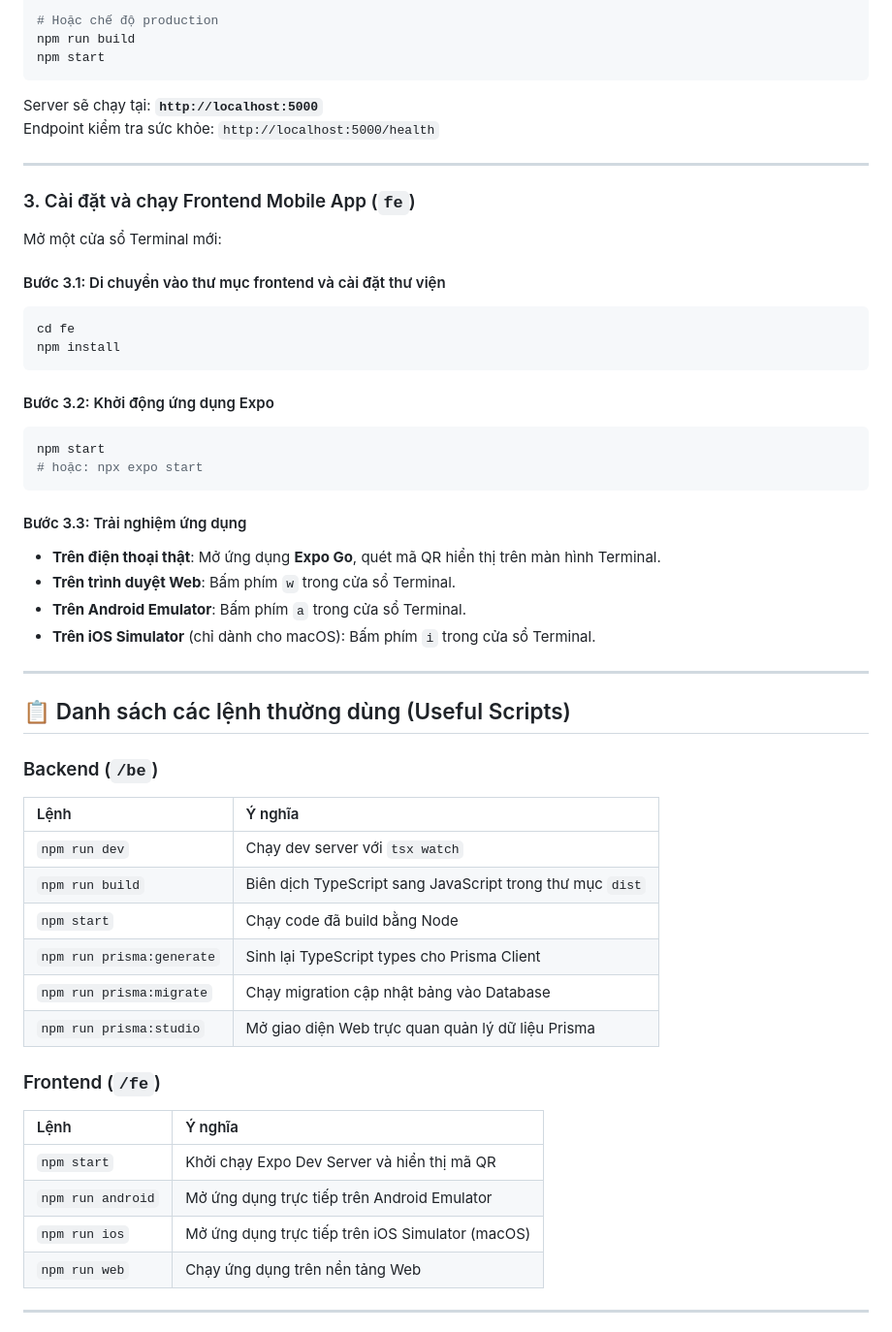
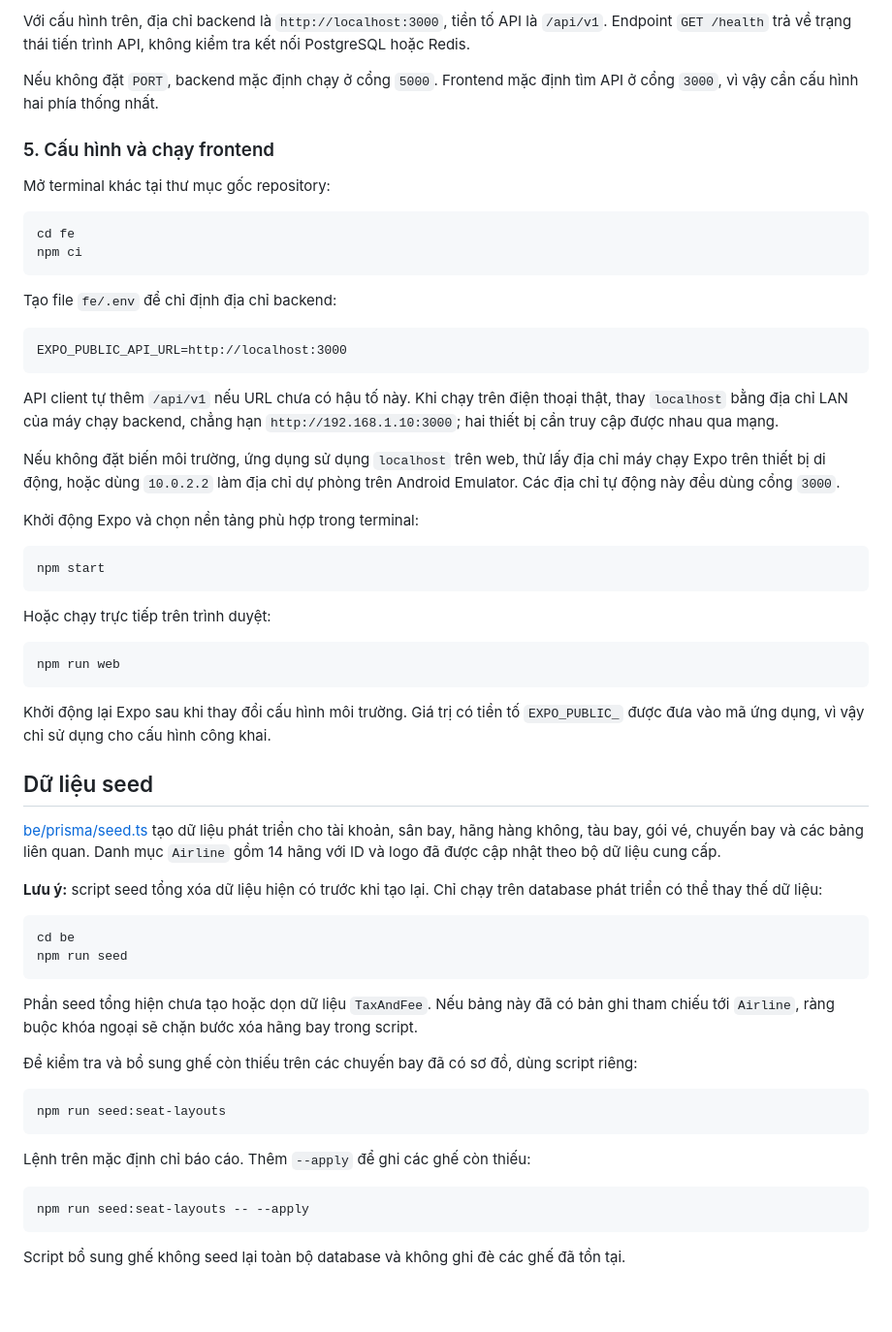
Before and after one commit to NguyennHoangg/BookingFlight_MobileApp, a Markdown page: README.md, the part around one of its changes. Shown at 97% size. GitHub-like rendering; blank space fills up the shorter version.

````diff
--- a/README.md
+++ b/README.md
@@ -122,56 +151,65 @@ npm run dev
 
-# Hoặc chế độ production
-npm run build
+Với cấu hình trên, địa chỉ backend là `http://localhost:3000`, tiền tố API là `/api/v1`. Endpoint `GET /health` trả về trạng thái tiến trình API, không kiểm tra kết nối PostgreSQL hoặc Redis.
+
+Nếu không đặt `PORT`, backend mặc định chạy ở cổng `5000`. Frontend mặc định tìm API ở cổng `3000`, vì vậy cần cấu hình hai phía thống nhất.
+
+### 5. Cấu hình và chạy frontend
+
+Mở terminal khác tại thư mục gốc repository:
+
+```bash
+cd fe
+npm ci
+```
+
+Tạo file `fe/.env` để chỉ định địa chỉ backend:
+
+```dotenv
+EXPO_PUBLIC_API_URL=http://localhost:3000
+```
+
+API client tự thêm `/api/v1` nếu URL chưa có hậu tố này. Khi chạy trên điện thoại thật, thay `localhost` bằng địa chỉ LAN của máy chạy backend, chẳng hạn `http://192.168.1.10:3000`; hai thiết bị cần truy cập được nhau qua mạng.
+
+Nếu không đặt biến môi trường, ứng dụng sử dụng `localhost` trên web, thử lấy địa chỉ máy chạy Expo trên thiết bị di động, hoặc dùng `10.0.2.2` làm địa chỉ dự phòng trên Android Emulator. Các địa chỉ tự động này đều dùng cổng `3000`.
+
+Khởi động Expo và chọn nền tảng phù hợp trong terminal:
+
+```bash
 npm start
 ```
-Server sẽ chạy tại: **`http://localhost:5000`**
-Endpoint kiểm tra sức khỏe: `http://localhost:5000/health`
 
----
+Hoặc chạy trực tiếp trên trình duyệt:
 
-### 3. Cài đặt và chạy Frontend Mobile App (`fe`)
-
-Mở một cửa sổ Terminal mới:
-
-#### Bước 3.1: Di chuyển vào thư mục frontend và cài đặt thư viện
 ```bash
-cd fe
-npm install
+npm run web
 ```
 
-#### Bước 3.2: Khởi động ứng dụng Expo
+Khởi động lại Expo sau khi thay đổi cấu hình môi trường. Giá trị có tiền tố `EXPO_PUBLIC_` được đưa vào mã ứng dụng, vì vậy chỉ sử dụng cho cấu hình công khai.
+
+## Dữ liệu seed
+
+[be/prisma/seed.ts](be/prisma/seed.ts) tạo dữ liệu phát triển cho tài khoản, sân bay, hãng hàng không, tàu bay, gói vé, chuyến bay và các bảng liên quan. Danh mục `Airline` gồm 14 hãng với ID và logo đã được cập nhật theo bộ dữ liệu cung cấp.
+
+**Lưu ý:** script seed tổng xóa dữ liệu hiện có trước khi tạo lại. Chỉ chạy trên database phát triển có thể thay thế dữ liệu:
+
 ```bash
-npm start
-# hoặc: npx expo start
+cd be
+npm run seed
 ```
 
-#### Bước 3.3: Trải nghiệm ứng dụng
-- **Trên điện thoại thật**: Mở ứng dụng **Expo Go**, quét mã QR hiển thị trên màn hình Terminal.
-- **Trên trình duyệt Web**: Bấm phím `w` trong cửa sổ Terminal.
-- **Trên Android Emulator**: Bấm phím `a` trong cửa sổ Terminal.
-- **Trên iOS Simulator** (chỉ dành cho macOS): Bấm phím `i` trong cửa sổ Terminal.
+Phần seed tổng hiện chưa tạo hoặc dọn dữ liệu `TaxAndFee`. Nếu bảng này đã có bản ghi tham chiếu tới `Airline`, ràng buộc khóa ngoại sẽ chặn bước xóa hãng bay trong script.
 
----
+Để kiểm tra và bổ sung ghế còn thiếu trên các chuyến bay đã có sơ đồ, dùng script riêng:
 
-## 📋 Danh sách các lệnh thường dùng (Useful Scripts)
+```bash
+npm run seed:seat-layouts
+```
 
-### Backend (`/be`)
-| Lệnh | Ý nghĩa |
-| :--- | :--- |
-| `npm run dev` | Chạy dev server với `tsx watch` |
-| `npm run build` | Biên dịch TypeScript sang JavaScript trong thư mục `dist` |
-| `npm start` | Chạy code đã build bằng Node |
-| `npm run prisma:generate` | Sinh lại TypeScript types cho Prisma Client |
-| `npm run prisma:migrate` | Chạy migration cập nhật bảng vào Database |
-| `npm run prisma:studio` | Mở giao diện Web trực quan quản lý dữ liệu Prisma |
+Lệnh trên mặc định chỉ báo cáo. Thêm `--apply` để ghi các ghế còn thiếu:
 
-### Frontend (`/fe`)
-| Lệnh | Ý nghĩa |
-| :--- | :--- |
-| `npm start` | Khởi chạy Expo Dev Server và hiển thị mã QR |
-| `npm run android` | Mở ứng dụng trực tiếp trên Android Emulator |
-| `npm run ios` | Mở ứng dụng trực tiếp trên iOS Simulator (macOS) |
-| `npm run web` | Chạy ứng dụng trên nền tảng Web |
+```bash
+npm run seed:seat-layouts -- --apply
+```
 
----
+Script bổ sung ghế không seed lại toàn bộ database và không ghi đè các ghế đã tồn tại.
 
````
Also changed, not shown: other parts of README.md (+162 -88 lines).
